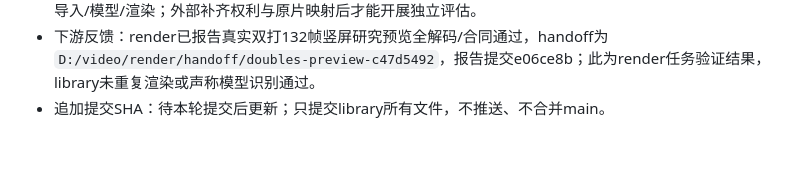
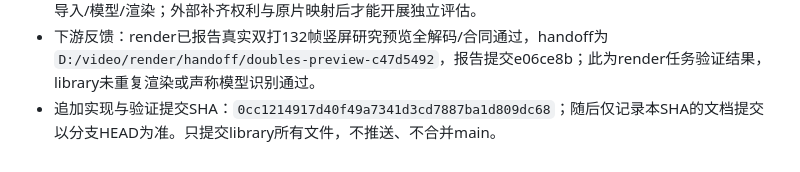
Before and after one commit to li-bruce/badmintonTV, a Markdown page: docs/status/library.md, the part around the change. Drawn GitHub-style.

Commit message:
docs(library): record doubles delivery commit

```diff
--- a/docs/status/library.md
+++ b/docs/status/library.md
@@ -36,4 +36,4 @@
 - handoff：`D:/video/data/handoff/assets.doubles.v1.json`、annotations.doubles.v1.json、splits.doubles.v1.json、doubles-acquisition.v1.json；仅小型元数据复制进docs/library/handoff，无媒体或原标注进入Git。
 - 协调/下一步：已通知main、platform、models、render真实样本可读。主任务合并追加提交后由下游报告导入/模型/渲染；外部补齐权利与原片映射后才能开展独立评估。
 - 下游反馈：render已报告真实双打132帧竖屏研究预览全解码/合同通过，handoff为`D:/video/render/handoff/doubles-preview-c47d5492`，报告提交e06ce8b；此为render任务验证结果，library未重复渲染或声称模型识别通过。
-- 追加提交SHA：待本轮提交后更新；只提交library所有文件，不推送、不合并main。
+- 追加实现与验证提交SHA：`0cc1214917d40f49a7341d3cd7887ba1d809dc68`；随后仅记录本SHA的文档提交以分支HEAD为准。只提交library所有文件，不推送、不合并main。
```
